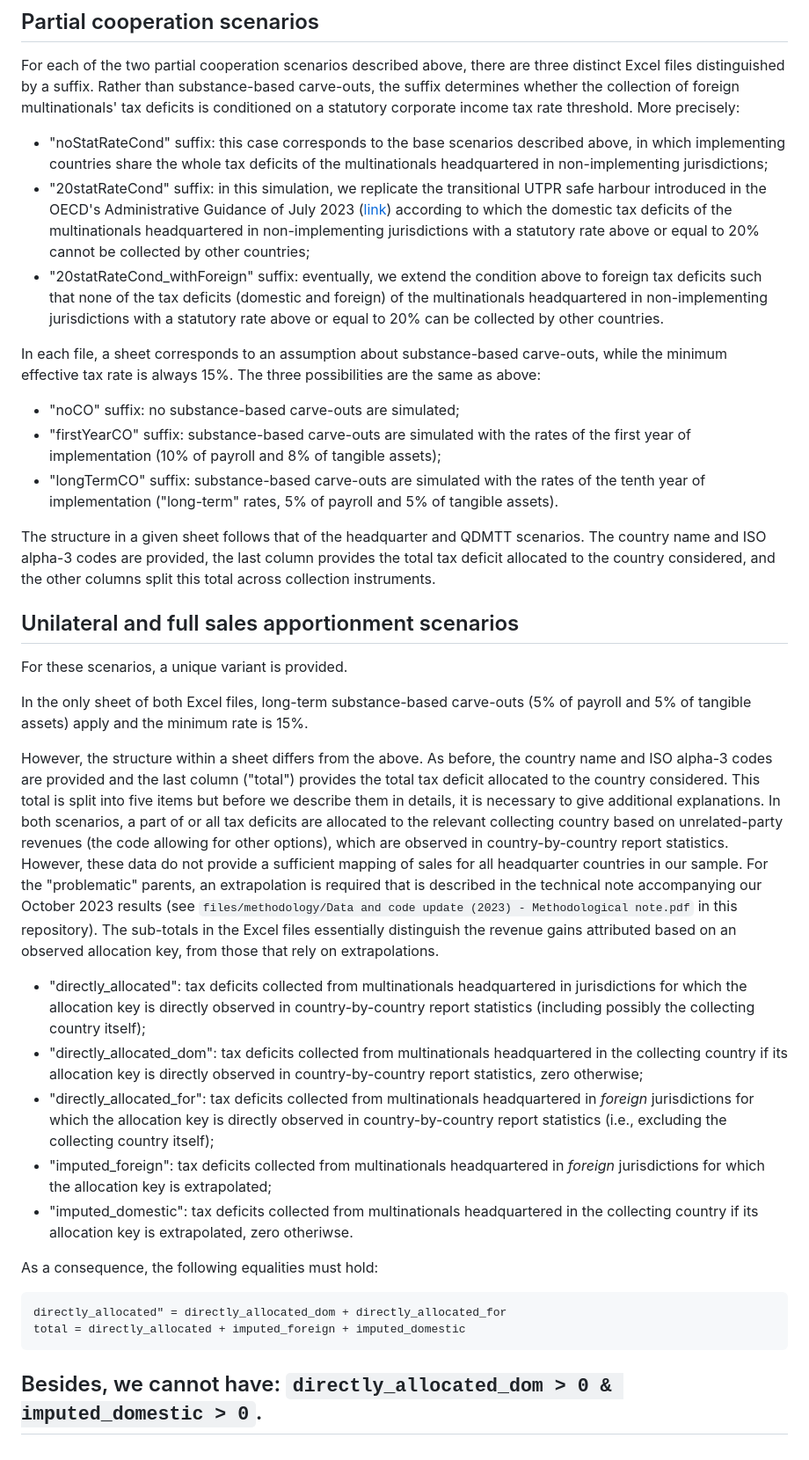
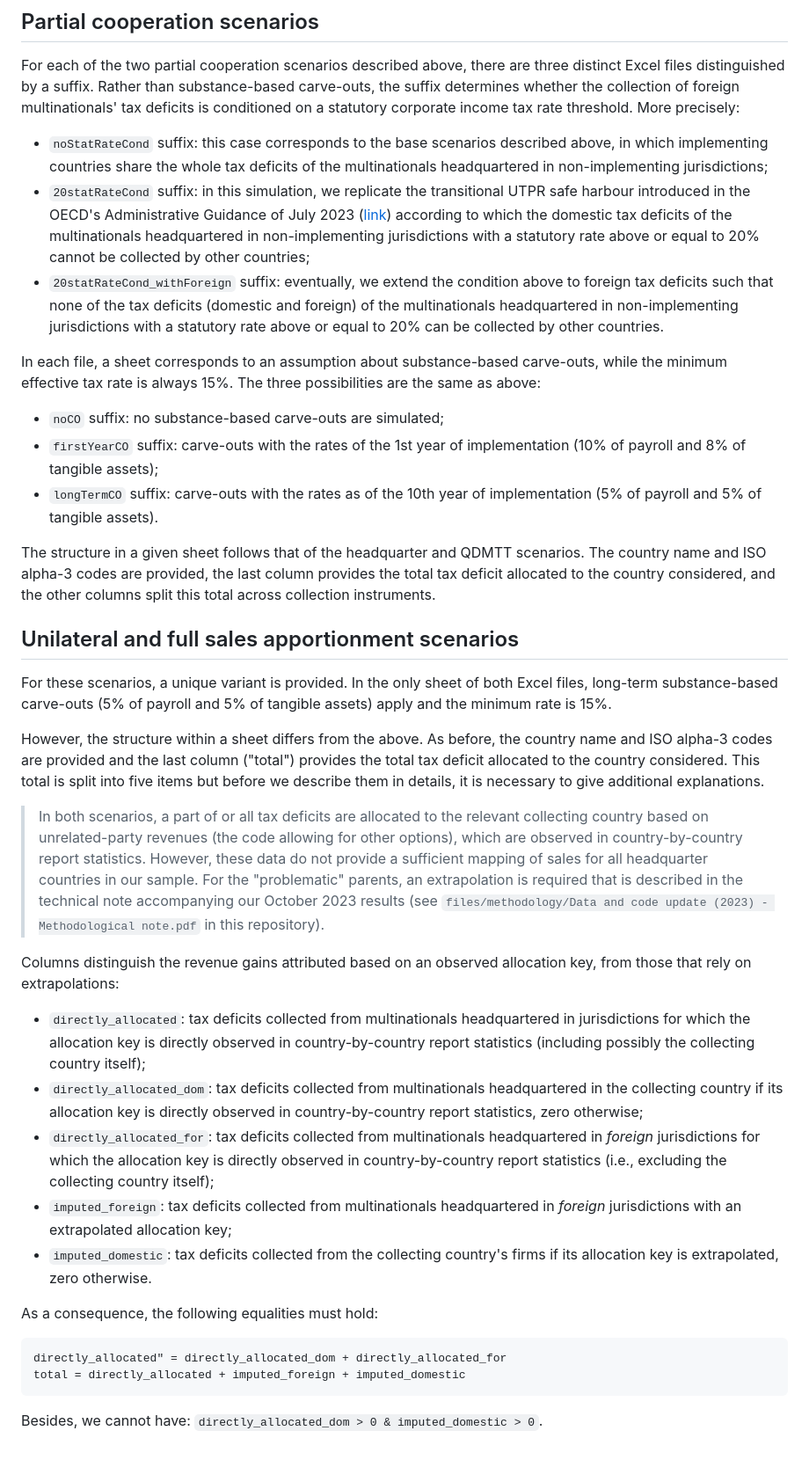
Before and after one commit to eutaxobservatory/tax-deficit-simulator, a Markdown page: results/README.md, the part around one of its changes. Shown at 88% size. Rendered like a GitHub page.

````diff
--- a/results/README.md
+++ b/results/README.md
@@ -46,31 +49,33 @@ For instance, in a headquarter scenario result file, only the first two of these
 
 For each of the two partial cooperation scenarios described above, there are three distinct Excel files distinguished by a suffix. Rather than substance-based carve-outs, the suffix determines whether the collection of foreign multinationals' tax deficits is conditioned on a statutory corporate income tax rate threshold. More precisely:
 
-- "noStatRateCond" suffix: this case corresponds to the base scenarios described above, in which implementing countries share the whole tax deficits of the multinationals headquartered in non-implementing jurisdictions;
-- "20statRateCond" suffix: in this simulation, we replicate the transitional UTPR safe harbour introduced in the OECD's Administrative Guidance of July 2023 ([link](https://www.oecd.org/tax/beps/administrative-guidance-global-anti-base-erosion-rules-pillar-two-july-2023.pdf)) according to which the domestic tax deficits of the multinationals headquartered in non-implementing jurisdictions with a statutory rate above or equal to 20% cannot be collected by other countries;
-- "20statRateCond_withForeign" suffix: eventually, we extend the condition above to foreign tax deficits such that none of the tax deficits (domestic and foreign) of the multinationals headquartered in non-implementing jurisdictions with a statutory rate above or equal to 20% can be collected by other countries.
+- `noStatRateCond` suffix: this case corresponds to the base scenarios described above, in which implementing countries share the whole tax deficits of the multinationals headquartered in non-implementing jurisdictions;
+- `20statRateCond` suffix: in this simulation, we replicate the transitional UTPR safe harbour introduced in the OECD's Administrative Guidance of July 2023 ([link](https://www.oecd.org/tax/beps/administrative-guidance-global-anti-base-erosion-rules-pillar-two-july-2023.pdf)) according to which the domestic tax deficits of the multinationals headquartered in non-implementing jurisdictions with a statutory rate above or equal to 20% cannot be collected by other countries;
+- `20statRateCond_withForeign` suffix: eventually, we extend the condition above to foreign tax deficits such that none of the tax deficits (domestic and foreign) of the multinationals headquartered in non-implementing jurisdictions with a statutory rate above or equal to 20% can be collected by other countries.
 
 In each file, a sheet corresponds to an assumption about substance-based carve-outs, while the minimum effective tax rate is always 15%. The three possibilities are the same as above:
 
-- "noCO" suffix: no substance-based carve-outs are simulated;
-- "firstYearCO" suffix: substance-based carve-outs are simulated with the rates of the first year of implementation (10% of payroll and 8% of tangible assets);
-- "longTermCO" suffix: substance-based carve-outs are simulated with the rates of the tenth year of implementation ("long-term" rates, 5% of payroll and 5% of tangible assets).
+- `noCO` suffix: no substance-based carve-outs are simulated;
+- `firstYearCO` suffix: carve-outs with the rates of the 1st year of implementation (10% of payroll and 8% of tangible assets);
+- `longTermCO` suffix: carve-outs with the rates as of the 10th year of implementation (5% of payroll and 5% of tangible assets).
 
 The structure in a given sheet follows that of the headquarter and QDMTT scenarios. The country name and ISO alpha-3 codes are provided, the last column provides the total tax deficit allocated to the country considered, and the other columns split this total across collection instruments.
 
 ## Unilateral and full sales apportionment scenarios
 
-For these scenarios, a unique variant is provided.
+For these scenarios, a unique variant is provided. In the only sheet of both Excel files, long-term substance-based carve-outs (5% of payroll and 5% of tangible assets) apply and the minimum rate is 15%.
 
-In the only sheet of both Excel files, long-term substance-based carve-outs (5% of payroll and 5% of tangible assets) apply and the minimum rate is 15%.
+However, the structure within a sheet differs from the above. As before, the country name and ISO alpha-3 codes are provided and the last column ("total") provides the total tax deficit allocated to the country considered. This total is split into five items but before we describe them in details, it is necessary to give additional explanations.
 
-However, the structure within a sheet differs from the above. As before, the country name and ISO alpha-3 codes are provided and the last column ("total") provides the total tax deficit allocated to the country considered. This total is split into five items but before we describe them in details, it is necessary to give additional explanations. In both scenarios, a part of or all tax deficits are allocated to the relevant collecting country based on unrelated-party revenues (the code allowing for other options), which are observed in country-by-country report statistics. However, these data do not provide a sufficient mapping of sales for all headquarter countries in our sample. For the "problematic" parents, an extrapolation is required that is described in the technical note accompanying our October 2023 results (see `files/methodology/Data and code update (2023) - Methodological note.pdf` in this repository). The sub-totals in the Excel files essentially distinguish the revenue gains attributed based on an observed allocation key, from those that rely on extrapolations.
+> In both scenarios, a part of or all tax deficits are allocated to the relevant collecting country based on unrelated-party revenues (the code allowing for other options), which are observed in country-by-country report statistics. However, these data do not provide a sufficient mapping of sales for all headquarter countries in our sample. For the "problematic" parents, an extrapolation is required that is described in the technical note accompanying our October 2023 results (see `files/methodology/Data and code update (2023) - Methodological note.pdf` in this repository).
 
-- "directly_allocated": tax deficits collected from multinationals headquartered in jurisdictions for which the allocation key is directly observed in country-by-country report statistics (including possibly the collecting country itself);
-- "directly_allocated_dom": tax deficits collected from multinationals headquartered in the collecting country if its allocation key is directly observed in country-by-country report statistics, zero otherwise;
-- "directly_allocated_for": tax deficits collected from multinationals headquartered in *foreign* jurisdictions for which the allocation key is directly observed in country-by-country report statistics (i.e., excluding the collecting country itself);
-- "imputed_foreign": tax deficits collected from multinationals headquartered in *foreign* jurisdictions for which the allocation key is extrapolated;
-- "imputed_domestic": tax deficits collected from multinationals headquartered in the collecting country if its allocation key is extrapolated, zero otheriwse.
+Columns distinguish the revenue gains attributed based on an observed allocation key, from those that rely on extrapolations:
+
+- `directly_allocated`: tax deficits collected from multinationals headquartered in jurisdictions for which the allocation key is directly observed in country-by-country report statistics (including possibly the collecting country itself);
+- `directly_allocated_dom`: tax deficits collected from multinationals headquartered in the collecting country if its allocation key is directly observed in country-by-country report statistics, zero otherwise;
+- `directly_allocated_for`: tax deficits collected from multinationals headquartered in *foreign* jurisdictions for which the allocation key is directly observed in country-by-country report statistics (i.e., excluding the collecting country itself);
+- `imputed_foreign`: tax deficits collected from multinationals headquartered in *foreign* jurisdictions with an extrapolated allocation key;
+- `imputed_domestic`: tax deficits collected from the collecting country's firms if its allocation key is extrapolated, zero otherwise.
 
 As a consequence, the following equalities must hold:
 
@@ -80,4 +85,3 @@ total = directly_allocated + imputed_foreign + imputed_domestic
 ```
 
 Besides, we cannot have: `directly_allocated_dom > 0 & imputed_domestic > 0`.
--
````
Also changed, not shown: other parts of results/README.md (+23 -20 lines).
